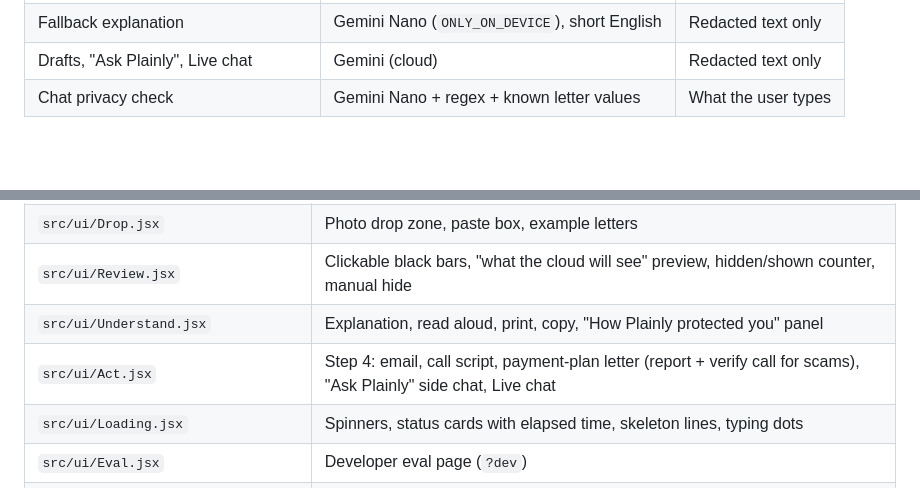
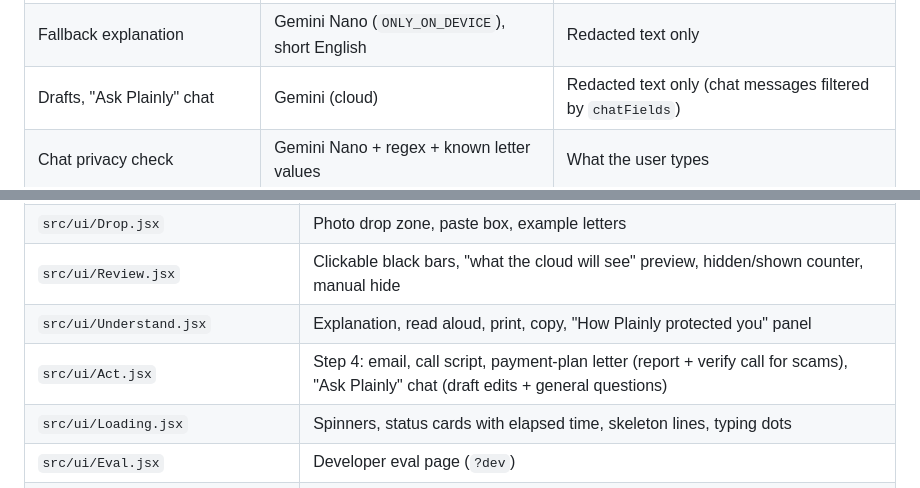
Before and after one commit to zaccwang/plainly, a Markdown page: docs/DEVELOPMENT.md, 2 parts joined by grey strips. Drawn GitHub-style; blank space fills up the shorter version.

```diff
--- a/docs/DEVELOPMENT.md
+++ b/docs/DEVELOPMENT.md
@@ -23,7 +23,7 @@ photo / text ──▶ ① photo → text on device         ONLY_ON_DEVICE (the
 | Find personal details | Gemini Nano (`ONLY_ON_DEVICE`) + regex rules | The letter text |
 | Explanation (EN, 中文, ES in one call) | Gemini (`ONLY_IN_CLOUD`) | Redacted text only |
 | Fallback explanation | Gemini Nano (`ONLY_ON_DEVICE`), short English | Redacted text only |
-| Drafts, "Ask Plainly", Live chat | Gemini (cloud) | Redacted text only |
+| Drafts, "Ask Plainly" chat | Gemini (cloud) | Redacted text only (chat messages filtered by `chatFields`) |
 | Chat privacy check | Gemini Nano + regex + known letter values | What the user types |
 
 ## Requirements
@@ -114,7 +114,7 @@ React + Vite. UI components are in `src/ui/`; the logic modules are framework-fr
 | `src/ui/Drop.jsx` | Photo drop zone, paste box, example letters |
 | `src/ui/Review.jsx` | Clickable black bars, "what the cloud will see" preview, hidden/shown counter, manual hide |
 | `src/ui/Understand.jsx` | Explanation, read aloud, print, copy, "How Plainly protected you" panel |
-| `src/ui/Act.jsx` | Step 4: email, call script, payment-plan letter (report + verify call for scams), "Ask Plainly" side chat, Live chat |
+| `src/ui/Act.jsx` | Step 4: email, call script, payment-plan letter (report + verify call for scams), "Ask Plainly" chat (draft edits + general questions) |
 | `src/ui/Loading.jsx` | Spinners, status cards with elapsed time, skeleton lines, typing dots |
 | `src/ui/Eval.jsx` | Developer eval page (`?dev`) |
 | `src/i18n.jsx` | All interface text in English, 中文 and Español, plus the language switch |
```
Also changed, not shown: README.md (+2 -4 lines), docs/images/6-ask-plainly.png (added), 13 other files.
